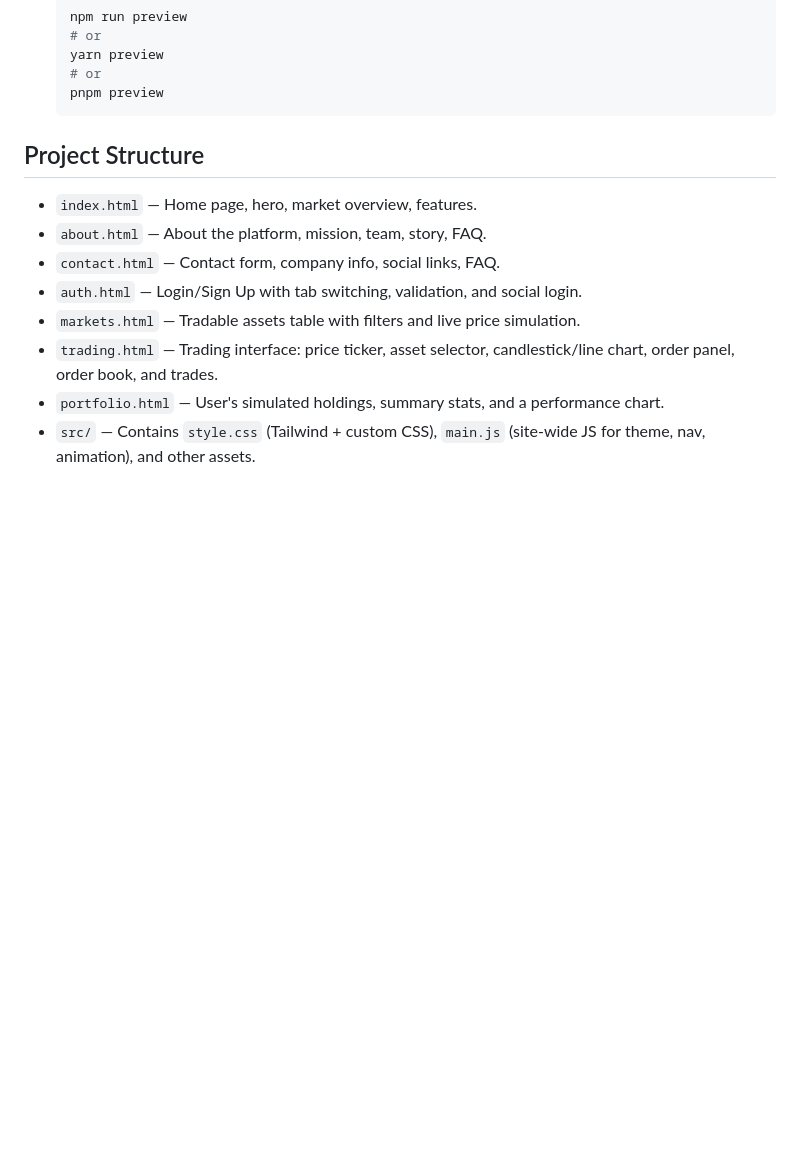
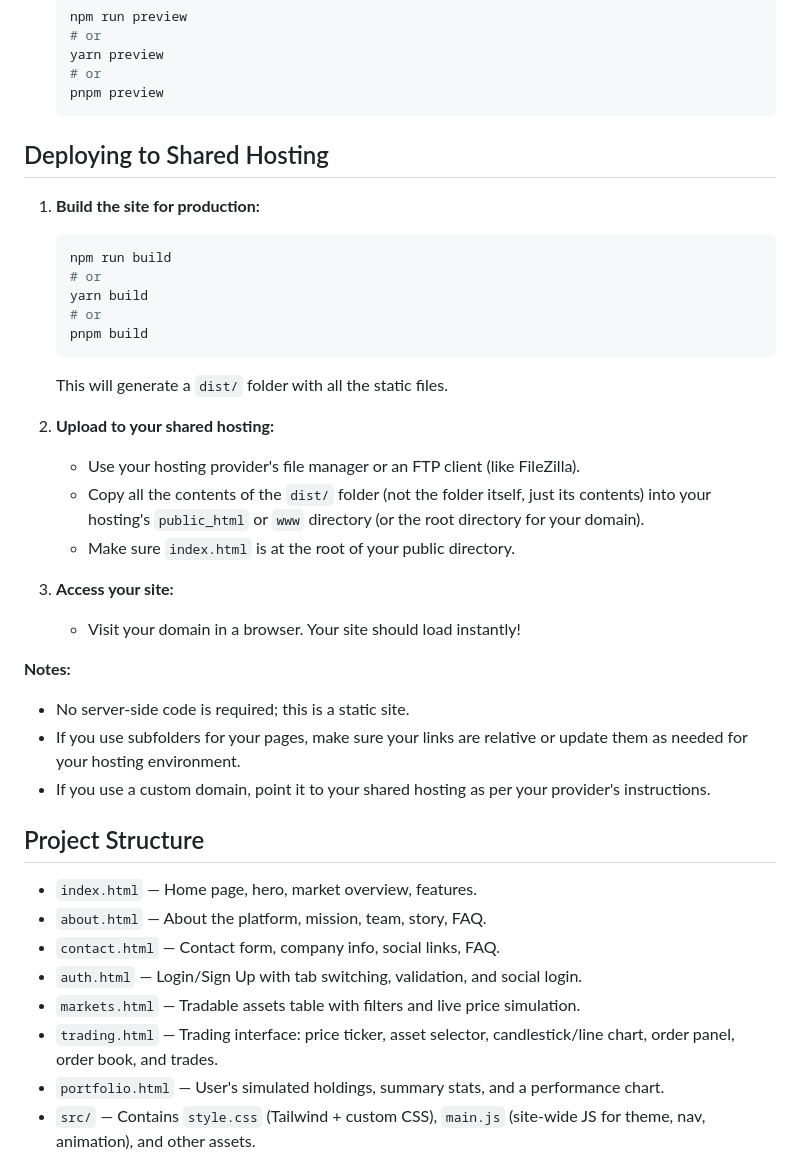
Before and after one commit to jeremiah-olisa/paper-trade, a Markdown page: README.md, the part around the change. Rendered like a GitHub page; blank space fills up the shorter version.

Commit message:
Add deployment instructions to README.md for shared hosting, detailing build process and file upload steps.

````diff
--- a/README.md
+++ b/README.md
@@ -44,6 +44,31 @@ A modern, multi-page paper trading simulation platform built with HTML, CSS (Tai
    # or
    pnpm preview
    ```
+
+## Deploying to Shared Hosting
+
+1. **Build the site for production:**
+   ```sh
+   npm run build
+   # or
+   yarn build
+   # or
+   pnpm build
+   ```
+   This will generate a `dist/` folder with all the static files.
+
+2. **Upload to your shared hosting:**
+   - Use your hosting provider's file manager or an FTP client (like FileZilla).
+   - Copy all the contents of the `dist/` folder (not the folder itself, just its contents) into your hosting's `public_html` or `www` directory (or the root directory for your domain).
+   - Make sure `index.html` is at the root of your public directory.
+
+3. **Access your site:**
+   - Visit your domain in a browser. Your site should load instantly!
+
+**Notes:**
+- No server-side code is required; this is a static site.
+- If you use subfolders for your pages, make sure your links are relative or update them as needed for your hosting environment.
+- If you use a custom domain, point it to your shared hosting as per your provider's instructions.
 
 ## Project Structure
 
````
